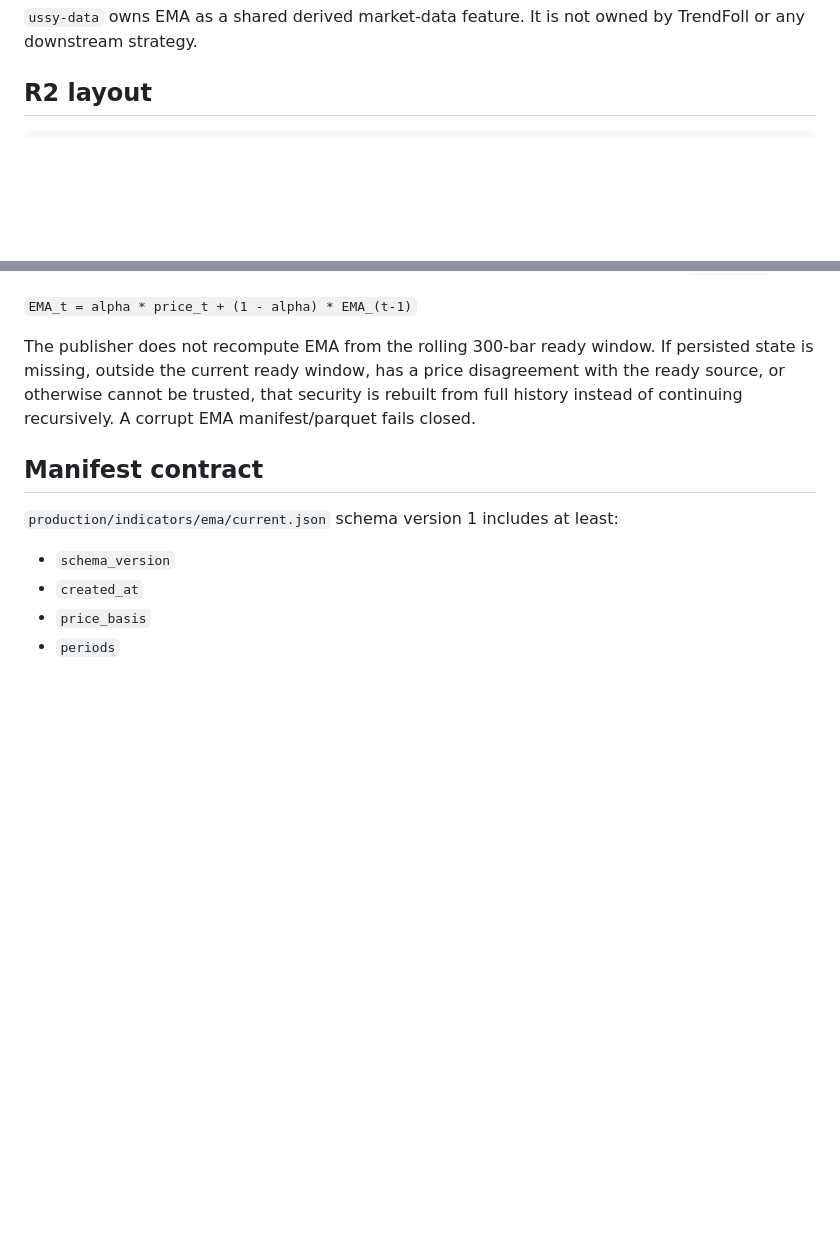
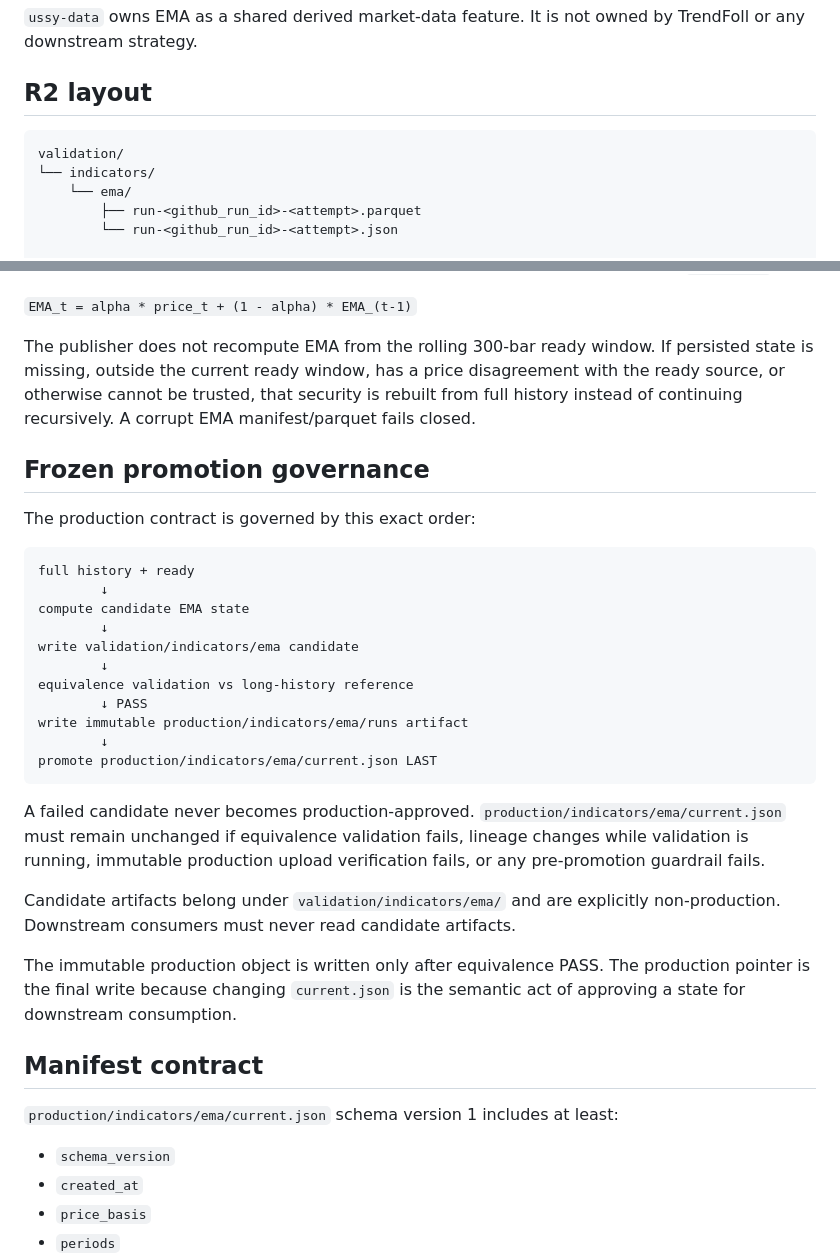
Before and after one commit to azharmz/ussy-data, a Markdown page: docs/EMA-STATE.md, 2 parts joined by grey strips. GitHub-like rendering; blank space fills up the shorter version.

Commit message:
Freeze candidate-first EMA promotion governance

````diff
--- a/docs/EMA-STATE.md
+++ b/docs/EMA-STATE.md
@@ -5,6 +5,12 @@
 ## R2 layout
 
 ```text
+validation/
+└── indicators/
+    └── ema/
+        ├── run-<github_run_id>-<attempt>.parquet
+        └── run-<github_run_id>-<attempt>.json
+
 production/
 ├── ready/
 └── indicators/
@@ -41,6 +47,30 @@ After bootstrap, persisted EMA state is advanced only with ready bars newer than
 
 The publisher does not recompute EMA from the rolling 300-bar ready window. If persisted state is missing, outside the current ready window, has a price disagreement with the ready source, or otherwise cannot be trusted, that security is rebuilt from full history instead of continuing recursively. A corrupt EMA manifest/parquet fails closed.
 
+## Frozen promotion governance
+
+The production contract is governed by this exact order:
+
+```text
+full history + ready
+        ↓
+compute candidate EMA state
+        ↓
+write validation/indicators/ema candidate
+        ↓
+equivalence validation vs long-history reference
+        ↓ PASS
+write immutable production/indicators/ema/runs artifact
+        ↓
+promote production/indicators/ema/current.json LAST
+```
+
+A failed candidate never becomes production-approved. `production/indicators/ema/current.json` must remain unchanged if equivalence validation fails, lineage changes while validation is running, immutable production upload verification fails, or any pre-promotion guardrail fails.
+
+Candidate artifacts belong under `validation/indicators/ema/` and are explicitly non-production. Downstream consumers must never read candidate artifacts.
+
+The immutable production object is written only after equivalence PASS. The production pointer is the final write because changing `current.json` is the semantic act of approving a state for downstream consumption.
+
 ## Manifest contract
 
 `production/indicators/ema/current.json` schema version 1 includes at least:
````
Also changed, not shown: other parts of docs/EMA-STATE.md (+11 -6 lines).
